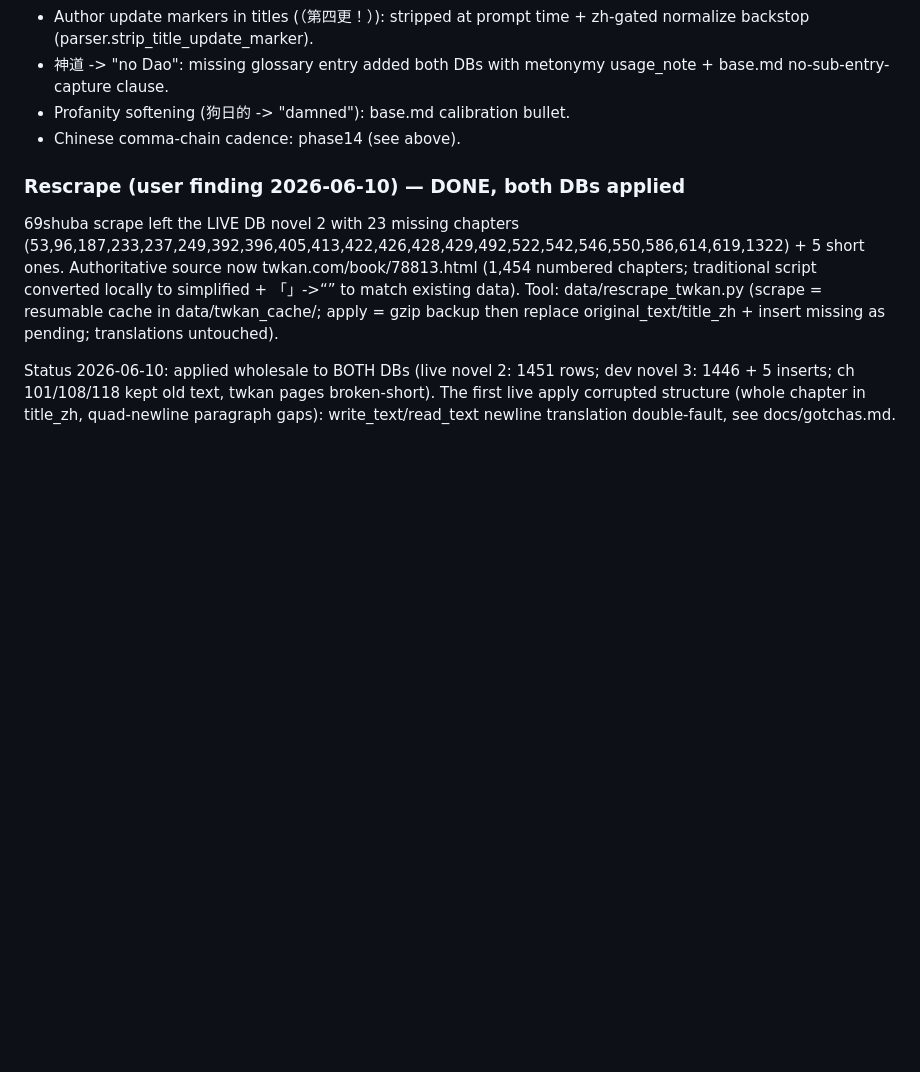
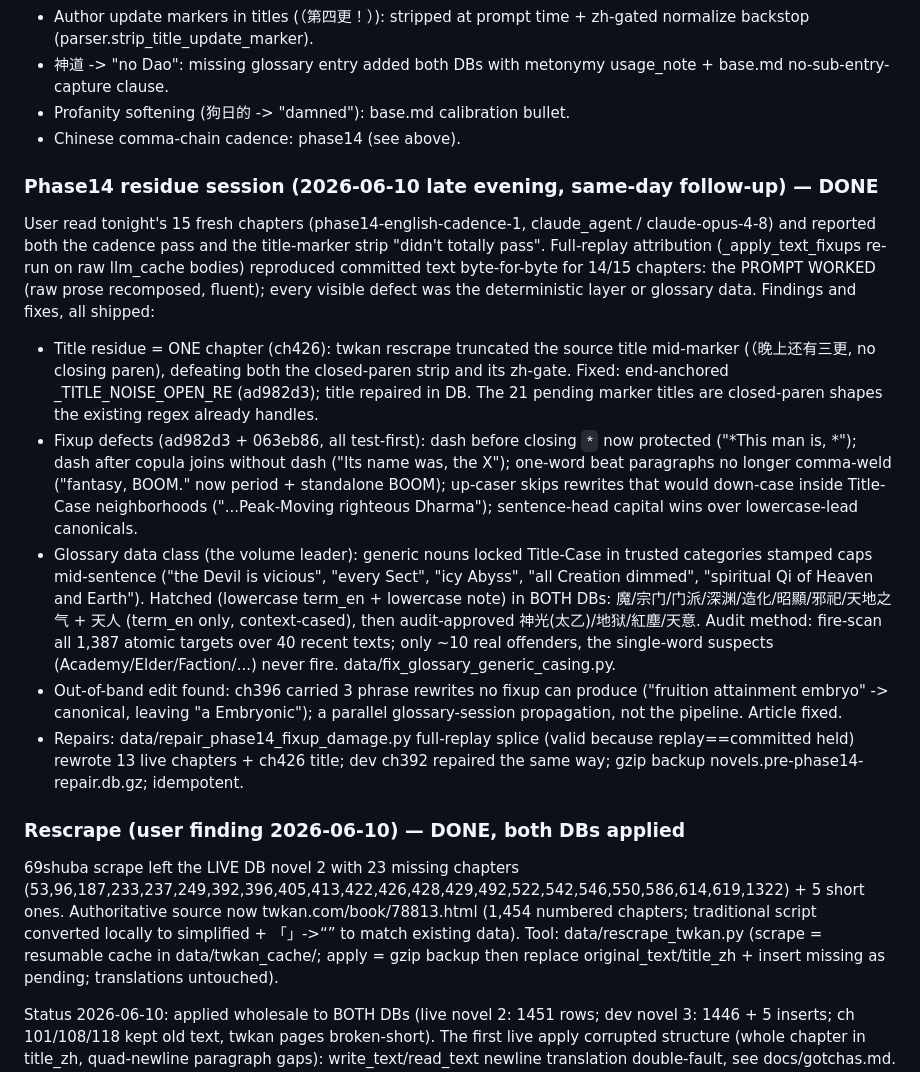
Before and after one commit to imperfectionnovels/LN-Translator, a Markdown page: TODO.md, the part around the change. Rendered like a GitHub page; blank space fills up the shorter version.

Commit message:
docs: phase14 residue session log (replay attribution, fixup fixes, glossary hatches)
Co-Authored-By: Claude Fable 5 <noreply@anthropic.com>

```diff
--- a/TODO.md
+++ b/TODO.md
@@ -39,6 +39,41 @@ User read of live ch392 surfaced five defects; all fixed and shipped:
 - Profanity softening (狗日的 -> "damned"): base.md calibration bullet.
 - Chinese comma-chain cadence: phase14 (see above).
 
+### Phase14 residue session (2026-06-10 late evening, same-day follow-up) — DONE
+
+User read tonight's 15 fresh chapters (phase14-english-cadence-1, claude_agent /
+claude-opus-4-8) and reported both the cadence pass and the title-marker strip
+"didn't totally pass". Full-replay attribution (_apply_text_fixups re-run on raw
+llm_cache bodies) reproduced committed text byte-for-byte for 14/15 chapters:
+the PROMPT WORKED (raw prose recomposed, fluent); every visible defect was the
+deterministic layer or glossary data. Findings and fixes, all shipped:
+
+- Title residue = ONE chapter (ch426): twkan rescrape truncated the source title
+  mid-marker (（晚上还有三更, no closing paren), defeating both the closed-paren
+  strip and its zh-gate. Fixed: end-anchored _TITLE_NOISE_OPEN_RE (ad982d3);
+  title repaired in DB. The 21 pending marker titles are closed-paren shapes the
+  existing regex already handles.
+- Fixup defects (ad982d3 + 063eb86, all test-first): dash before closing `*`
+  now protected ("*This man is, *"); dash after copula joins without dash
+  ("Its name was, the X"); one-word beat paragraphs no longer comma-weld
+  ("fantasy, BOOM." now period + standalone BOOM); up-caser skips rewrites that
+  would down-case inside Title-Case neighborhoods ("...Peak-Moving righteous
+  Dharma"); sentence-head capital wins over lowercase-lead canonicals.
+- Glossary data class (the volume leader): generic nouns locked Title-Case in
+  trusted categories stamped caps mid-sentence ("the Devil is vicious", "every
+  Sect", "icy Abyss", "all Creation dimmed", "spiritual Qi of Heaven and
+  Earth"). Hatched (lowercase term_en + lowercase note) in BOTH DBs:
+  魔/宗门/门派/深渊/造化/昭顯/邪祀/天地之气 + 天人 (term_en only, context-cased), then
+  audit-approved 神光(太乙)/地狱/紅塵/天意. Audit method: fire-scan all 1,387
+  atomic targets over 40 recent texts; only ~10 real offenders, the single-word
+  suspects (Academy/Elder/Faction/...) never fire. data/fix_glossary_generic_casing.py.
+- Out-of-band edit found: ch396 carried 3 phrase rewrites no fixup can produce
+  ("fruition attainment embryo" -> canonical, leaving "a Embryonic"); a parallel
+  glossary-session propagation, not the pipeline. Article fixed.
+- Repairs: data/repair_phase14_fixup_damage.py full-replay splice (valid because
+  replay==committed held) rewrote 13 live chapters + ch426 title; dev ch392
+  repaired the same way; gzip backup novels.pre-phase14-repair.db.gz; idempotent.
+
 ### Rescrape (user finding 2026-06-10) — DONE, both DBs applied
 
 69shuba scrape left the LIVE DB novel 2 with 23 missing chapters (53,96,187,233,237,249,392,396,405,413,422,426,428,429,492,522,542,546,550,586,614,619,1322) + 5 short ones. Authoritative source now twkan.com/book/78813.html (1,454 numbered chapters; traditional script converted locally to simplified + 「」->“” to match existing data). Tool: data/rescrape_twkan.py (scrape = resumable cache in data/twkan_cache/; apply = gzip backup then replace original_text/title_zh + insert missing as pending; translations untouched).
```
